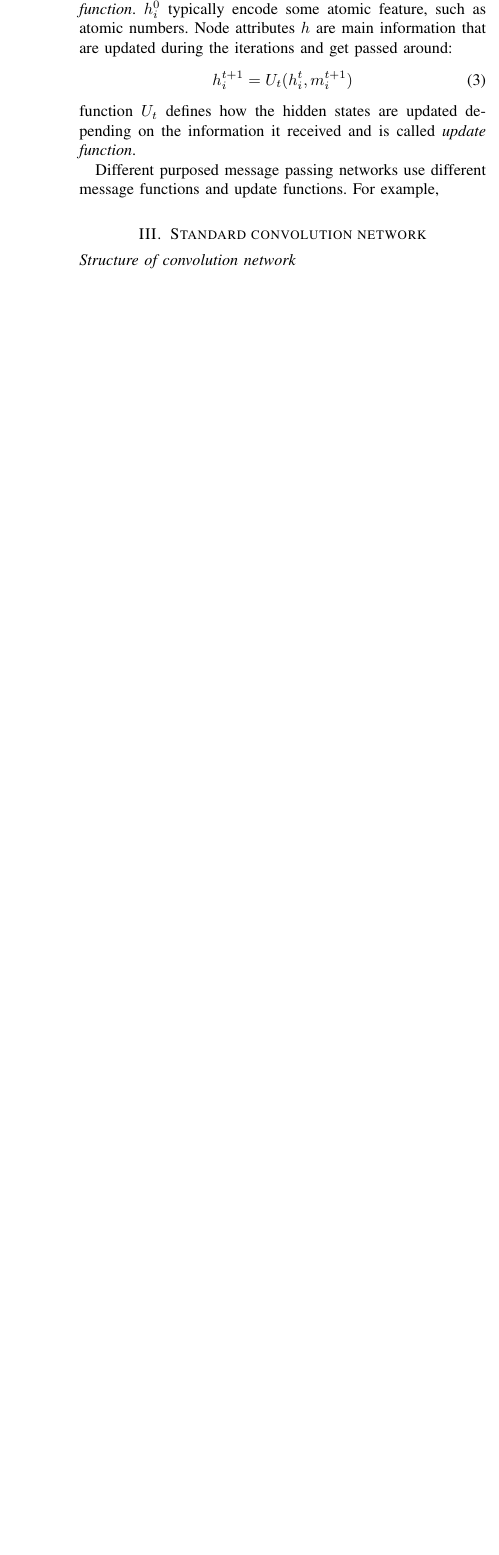
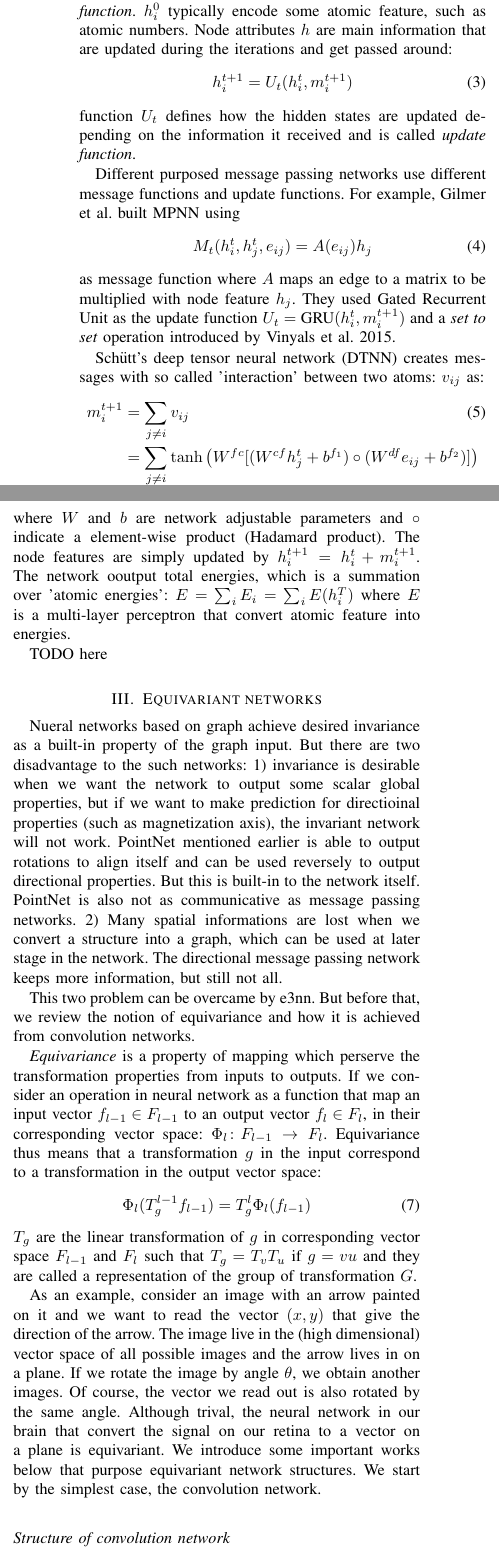
Before and after one commit to whzhangg/autoSymTB, a LaTeX paper (docs/3dnn.tex): part of one column of page 2 of 8 before the commit and two parts of the columns of page 2 of 9 after it, the two joined at a grey line, cut so that both start at the same text, the shorter picture padded with empty space. Compiled offline with pdfLaTeX.

Commit message:
continue to write the article

```diff
--- a/docs/3dnn.tex
+++ b/docs/3dnn.tex
@@ -134,10 +134,62 @@ function $U_t$ defines how the hidden states are updated depending on the inform
 \emph{update function}.
 
 Different purposed message passing networks use different message functions and update functions.
-For example,
+For example, Gilmer et al. built MPNN using
+\begin{equation}
+    M_t(h^t_i, h^t_j, e_{ij}) = A(e_{ij}) h_j
+\end{equation}
+as message function where $A$ maps an edge to a matrix to be multiplied with node feature $h_j$. They used
+Gated Recurrent Unit as the update function $U_t = \text{GRU}(h_i^t, m_i^{t+1})$ and a \emph{set to set}
+operation introduced by Vinyals et al. 2015.
 
+Sch\"{u}tt's deep tensor neural network (DTNN) creates messages with so called 'interaction' between two
+atoms: $v_{ij}$ as:
+\begin{align}
+    m_i^{t+1} &= \sum_{j\neq i} v_{ij} \\
+            &= \sum_{j\neq i} \tanh \left( W^{fc}[ (W^{cf} h_j^t + b^{f_1}) \circ (W^{df} e_{ij} + b^{f_2}) ] \right)
+\end{align}
+where $W$ and $b$ are network adjustable parameters and $\circ$ indicate a element-wise product
+(Hadamard product). The node features are simply updated by $h_i^{t+1} = h_i^t + m_i^{t+1}$.
+The network ooutput total energies, which is a summation over 'atomic energies':
+$E = \sum_i E_i = \sum_i E(h_i^T)$ where $E$ is a multi-layer perceptron that convert atomic feature
+into energies.
 
-\section{Standard convolution network}
+TODO here
+
+\section{Equivariant networks}
+Nueral networks based on graph achieve desired invariance as a built-in property of the graph input.
+But there are two disadvantage to the such networks:
+1) invariance is desirable when we want the network to output some scalar global properties, but if we
+want to make prediction for directioinal properties (such as magnetization axis), the invariant network
+will not work. PointNet mentioned earlier is able to output rotations to align itself and can be used
+reversely to output directional properties. But this is built-in to the network itself. PointNet is
+also not as communicative as message passing networks.
+2) Many spatial informations are lost when we convert a structure into a graph, which can be used
+at later stage in the network. The directional message passing network keeps more information, but
+still not all.
+
+This two problem can be overcame by e3nn. But before that, we review the notion of equivariance
+and how it is achieved from convolution networks.
+
+\emph{Equivariance} is a property of mapping which perserve the transformation properties from inputs
+to outputs. If we consider an operation in neural network as a function that map an input vector
+$f_{l-1}\in F_{l-1}$ to an output vector $f_l \in F_l$, in their corresponding vector space:
+$\Phi_l\colon F_{l-1} \to F_{l}$. Equivariance thus means that a transformation $g$ in the input
+correspond to a transformation in the output vector space:
+\begin{equation}
+    \Phi_l (T^{l-1}_g f_{l-1}) = T^l_g \Phi_l (f_{l-1}) \label{E:equivariant_condition}
+\end{equation}
+$T_g$ are the linear transformation of $g$ in corresponding vector space $F_{l-1}$ and $F_l$ such that
+$T_{g} = T_v T_u$ if $g = vu$ and they are called a representation of the group of transformation $G$.
+
+As an example, consider an image with an arrow painted on it and we want to read the vector $(x,y)$ that
+give the direction of the arrow. The image live in the (high dimensional) vector space of
+all possible images and the arrow lives in on a plane. If we rotate the image by angle $\theta$, we
+obtain another images. Of course, the vector we read out is also rotated by the same angle. Although
+trival, the neural network in our brain that convert the signal on our retina to a vector on a plane
+is equivariant. We introduce some important works below that purpose equivariant network structures.
+We start by the simplest case, the convolution network.
+
 \subsection*{Structure of convolution network}
 Convolution neural networks (CNN) are networks that contain at least one layer with convolution operation.
 General CNN contain stacked components of convolution, nonlinear activation and pooling.
```
Also changed, not shown: docs/3dnn.tex (2 more changed lines).
